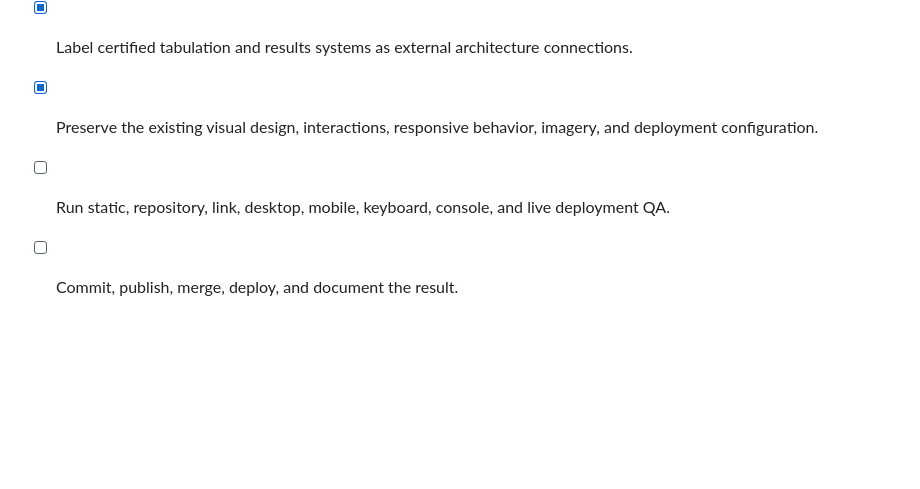
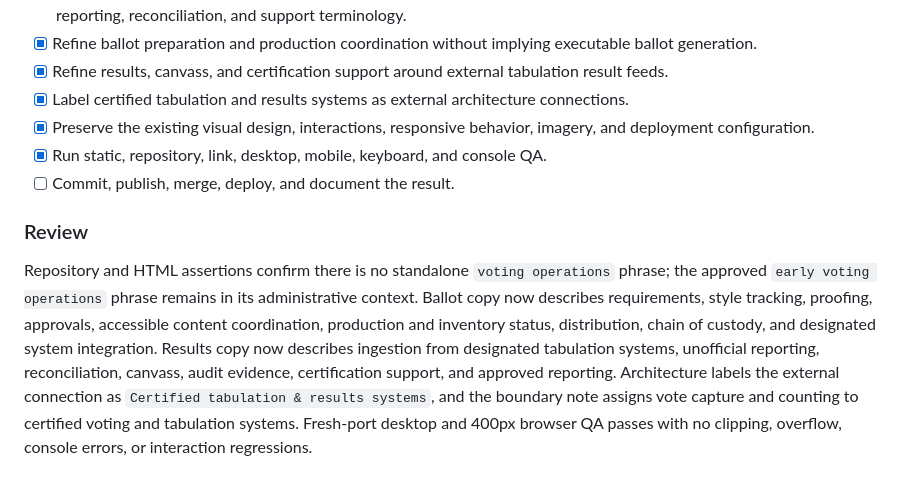
Before and after one commit to g4gaurang/MTXElectionSolutions, a Markdown page: tasks/todo.md, the part around the change. Drawn GitHub-style; blank space fills up the shorter version.

Commit message:
Document tabulation boundary validation
Co-authored-by: g4gaurang <g4gaurang@users.noreply.github.com>

```diff
--- a/tasks/todo.md
+++ b/tasks/todo.md
@@ -26,5 +26,9 @@ Repository scanning found and removed obsolete naming from the README, workflow
 * [x] Refine results, canvass, and certification support around external tabulation result feeds.
 * [x] Label certified tabulation and results systems as external architecture connections.
 * [x] Preserve the existing visual design, interactions, responsive behavior, imagery, and deployment configuration.
-* [ ] Run static, repository, link, desktop, mobile, keyboard, console, and live deployment QA.
+* [x] Run static, repository, link, desktop, mobile, keyboard, and console QA.
 * [ ] Commit, publish, merge, deploy, and document the result.
+
+### Review
+
+Repository and HTML assertions confirm there is no standalone `voting operations` phrase; the approved `early voting operations` phrase remains in its administrative context. Ballot copy now describes requirements, style tracking, proofing, approvals, accessible content coordination, production and inventory status, distribution, chain of custody, and designated system integration. Results copy now describes ingestion from designated tabulation systems, unofficial reporting, reconciliation, canvass, audit evidence, certification support, and approved reporting. Architecture labels the external connection as `Certified tabulation & results systems`, and the boundary note assigns vote capture and counting to certified voting and tabulation systems. Fresh\-port desktop and 400px browser QA passes with no clipping, overflow, console errors, or interaction regressions.
```
